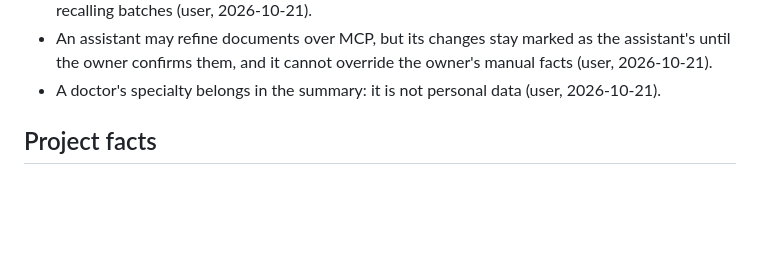
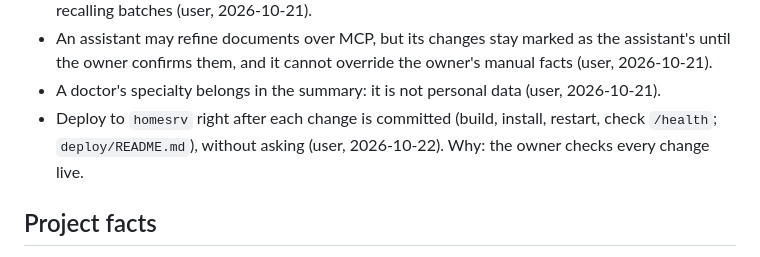
Before and after one commit to wildcar/librarian, a Markdown page: AGENTS/MEMORY.md, the part around the change. GitHub-like rendering; blank space fills up the shorter version.

Commit message:
Memory: deploy right after each change
Co-Authored-By: Claude Opus 5.5 <noreply@anthropic.com>

```diff
--- a/AGENTS/MEMORY.md
+++ b/AGENTS/MEMORY.md
@@ -26,6 +26,7 @@ MEMORY.md = durable facts/agreements; current state -> STATE.md; iteration log -
 - The document date is its creation date (a referral written on 12 Sept for 8 Oct is dated 12 Sept) and is the most important date; every dated document must get it. Upload date is secondary, for recalling batches (user, 2026-10-21).
 - An assistant may refine documents over MCP, but its changes stay marked as the assistant's until the owner confirms them, and it cannot override the owner's manual facts (user, 2026-10-21).
 - A doctor's specialty belongs in the summary: it is not personal data (user, 2026-10-21).
+- Deploy to `homesrv` right after each change is committed (build, install, restart, check `/health`; `deploy/README.md`), without asking (user, 2026-10-22). Why: the owner checks every change live.
 
 ## Project facts
 
```
Also changed, not shown: AGENTS/STATE.md (+1 -1 lines).
